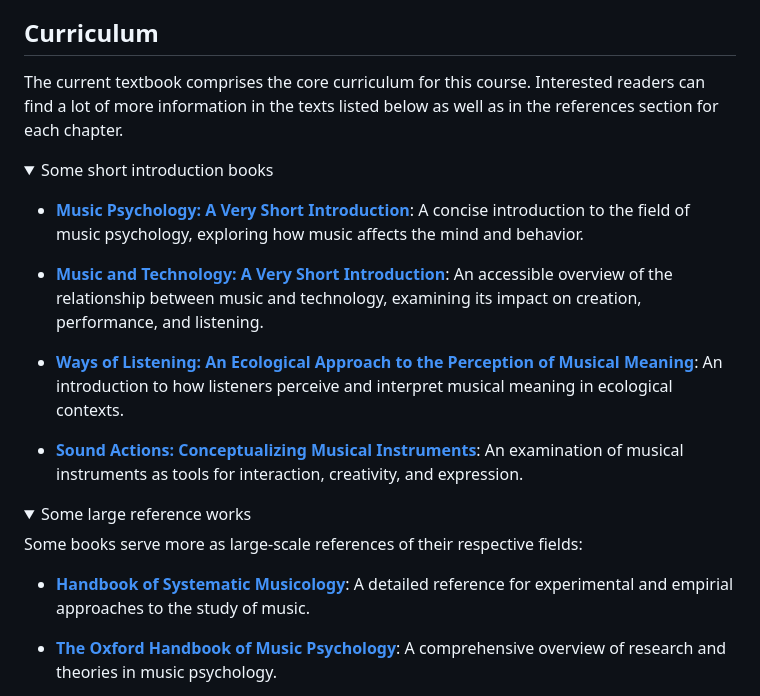
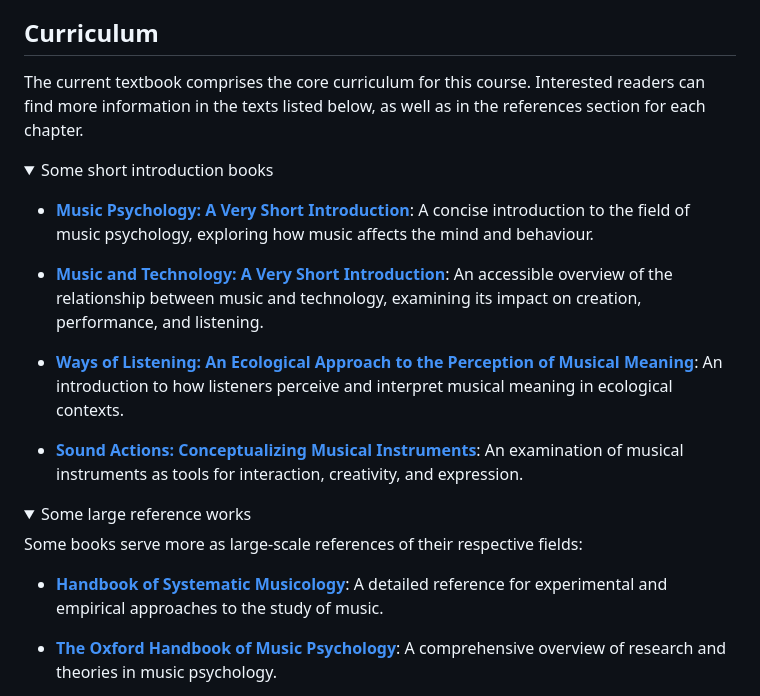
Before and after one commit to fourMs/sensingsoundandmusic, a Markdown page: book/intro.md, the part around one of its changes. Rendered like a GitHub page; folded sections open.

```diff
--- a/book/intro.md
+++ b/book/intro.md
@@ -115,12 +115,12 @@ We will explore these devices in class. You are not expected to purchase these y
 
 ## Curriculum
 
-The current textbook comprises the core curriculum for this course. Interested readers can find a lot of more information in the texts listed below as well as in the references section for each chapter.
+The current textbook comprises the core curriculum for this course. Interested readers can find more information in the texts listed below, as well as in the references section for each chapter.
 
 <details>
 <summary>Some short introduction books</summary>
 
-- **[Music Psychology: A Very Short Introduction](https://doi.org/10.1093/actrade/9780190640156.001.0001)**: A concise introduction to the field of music psychology, exploring how music affects the mind and behavior.
+- **[Music Psychology: A Very Short Introduction](https://doi.org/10.1093/actrade/9780190640156.001.0001)**: A concise introduction to the field of music psychology, exploring how music affects the mind and behaviour.
 
 - **[Music and Technology: A Very Short Introduction](https://doi.org/10.1093/actrade/9780199946983.001.0001)**: An accessible overview of the relationship between music and technology, examining its impact on creation, performance, and listening.
 
@@ -133,7 +133,7 @@ The current textbook comprises the core curriculum for this course. Interested r
 <summary>Some large reference works</summary>
 Some books serve more as large-scale references of their respective fields:
 
-- **[Handbook of Systematic Musicology](https://doi.org/10.1007/978-3-662-55004-5)**: A detailed reference for experimental and empirial approaches to the study of music.
+- **[Handbook of Systematic Musicology](https://doi.org/10.1007/978-3-662-55004-5)**: A detailed reference for experimental and empirical approaches to the study of music.
 
 - **[The Oxford Handbook of Music Psychology](https://doi.org/10.1093/oxfordhb/9780198722946.001.0001)**: A comprehensive overview of research and theories in music psychology.
 
```
Also changed, not shown: other parts of book/intro.md (+28 -28 lines).
